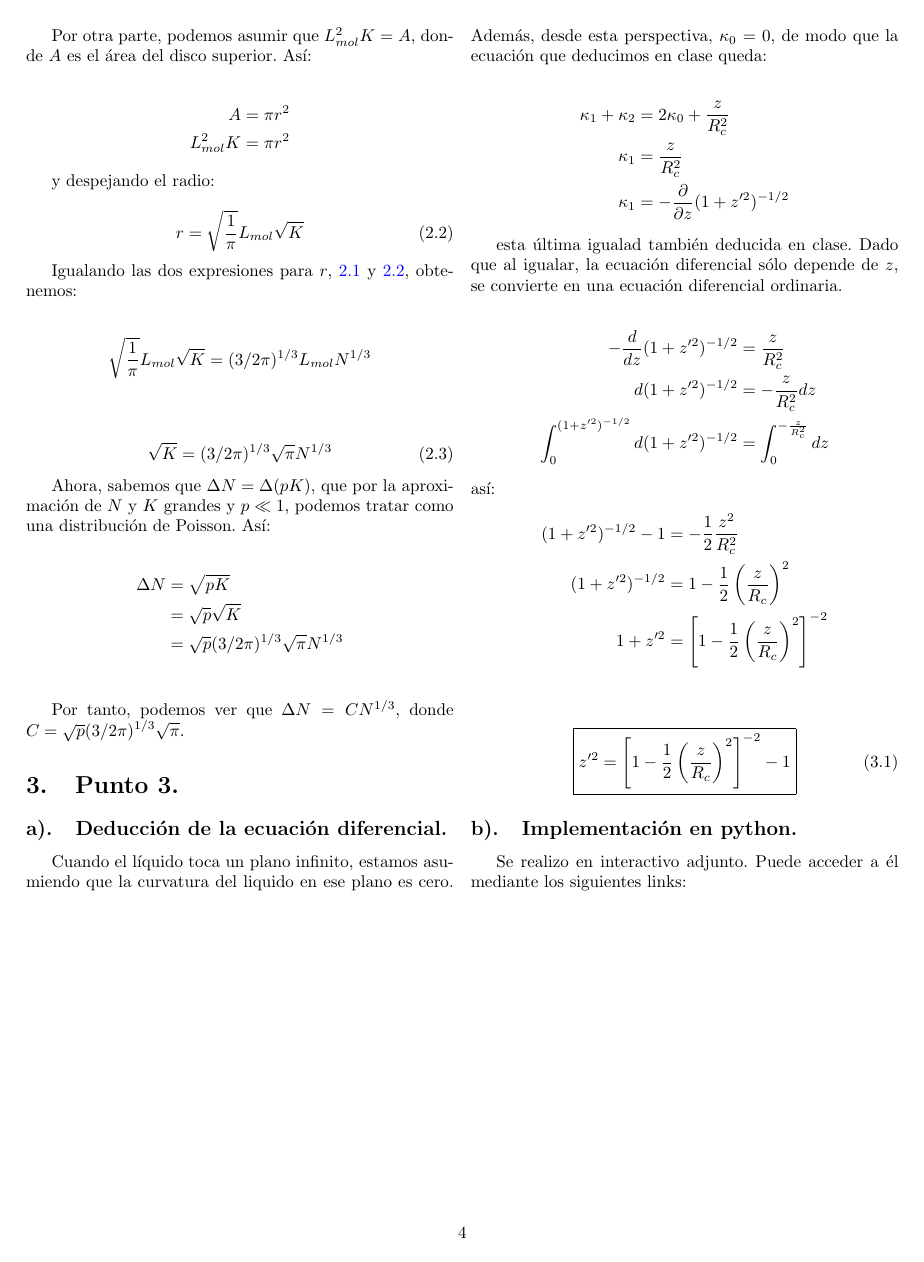
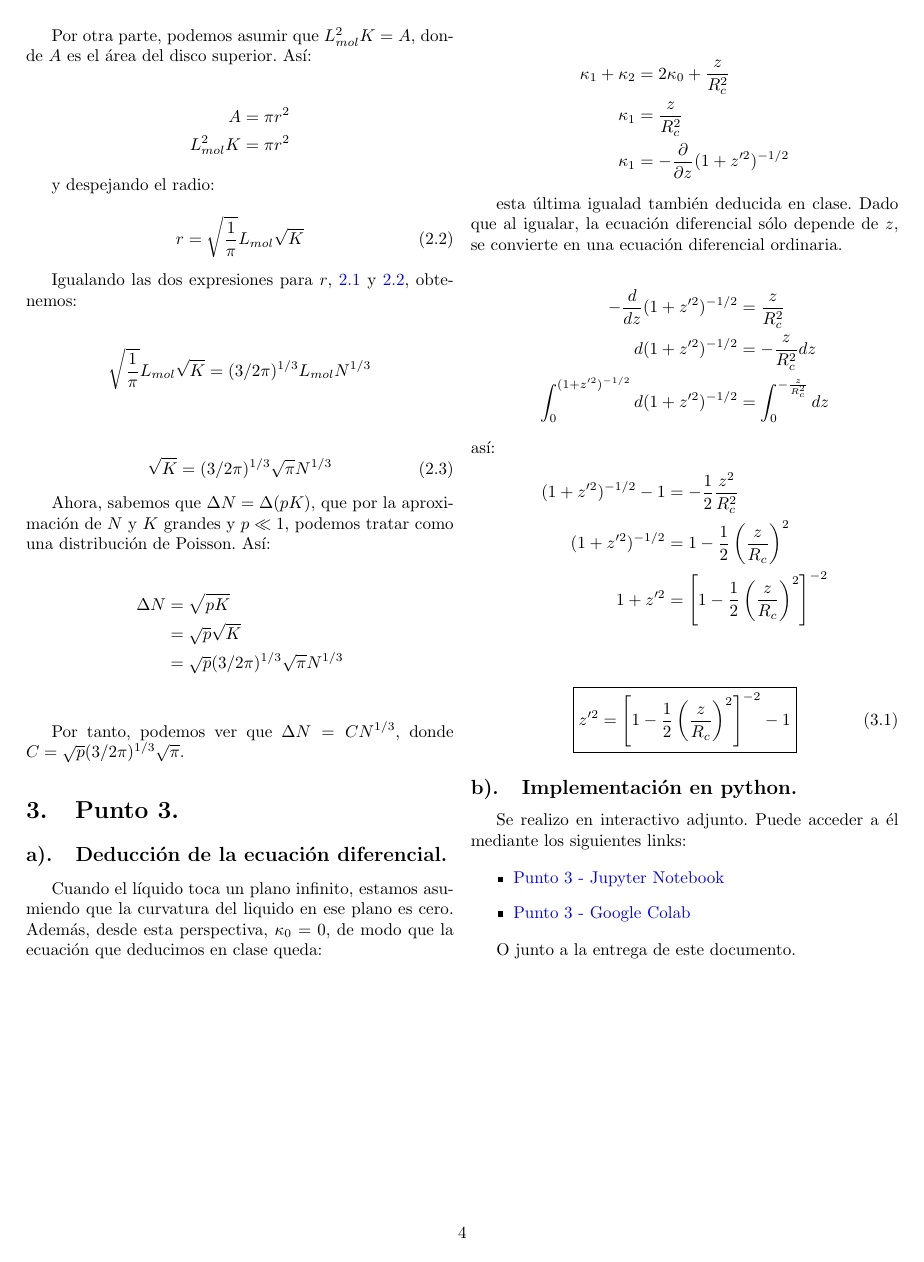
Before and after one commit to lldddv2/Medios_continuos_Tarea1, a LaTeX document (main.tex, which reads sections/punto_3.tex): page 4 of 4. Compiled offline with pdfLaTeX.

Commit message:
comit xd

```diff
--- a/sections/punto_3.tex
+++ b/sections/punto_3.tex
@@ -28,3 +28,11 @@
 \subsection{Implementación en python.}
 
     Se realizo en interactivo adjunto. Puede acceder a él mediante los siguientes links:
+
+    % https://github.com/lldddv2/Medios_continuos_Tarea1/blob/main/punto_3.ipynb
+    \begin{itemize}
+        \item \href{https://github.com/lldddv2/Medios_continuos_Tarea1/blob/main/punto_3.ipynb}{Punto 3 - Jupyter Notebook}
+        \item \href{https://colab.research.google.com/github/lldddv2/Medios_continuos_Tarea1/blob/main/punto_3.ipynb}{Punto 3 - Google Colab}
+    \end{itemize}
+
+    O junto  a la entrega de este documento.
```
Also changed, not shown: 1 other file.
